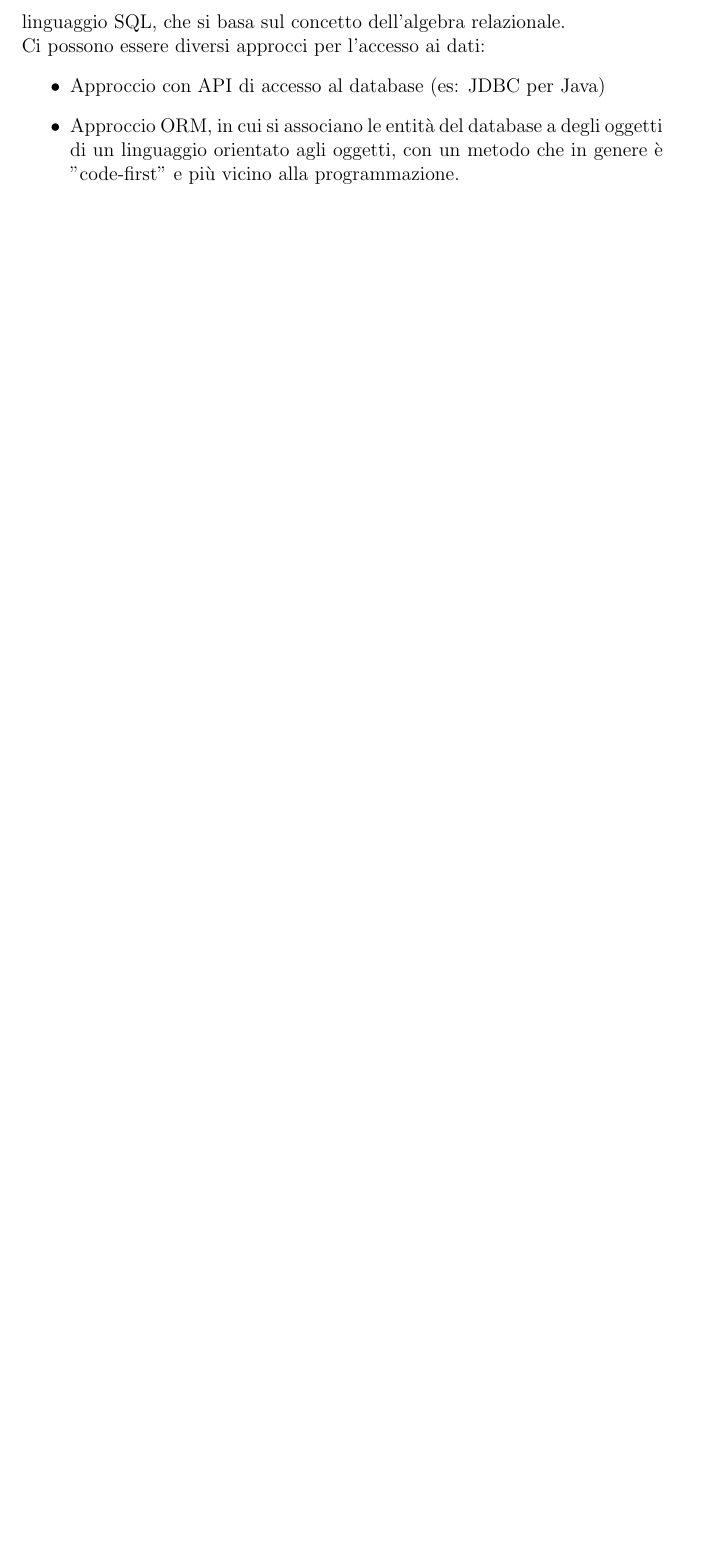
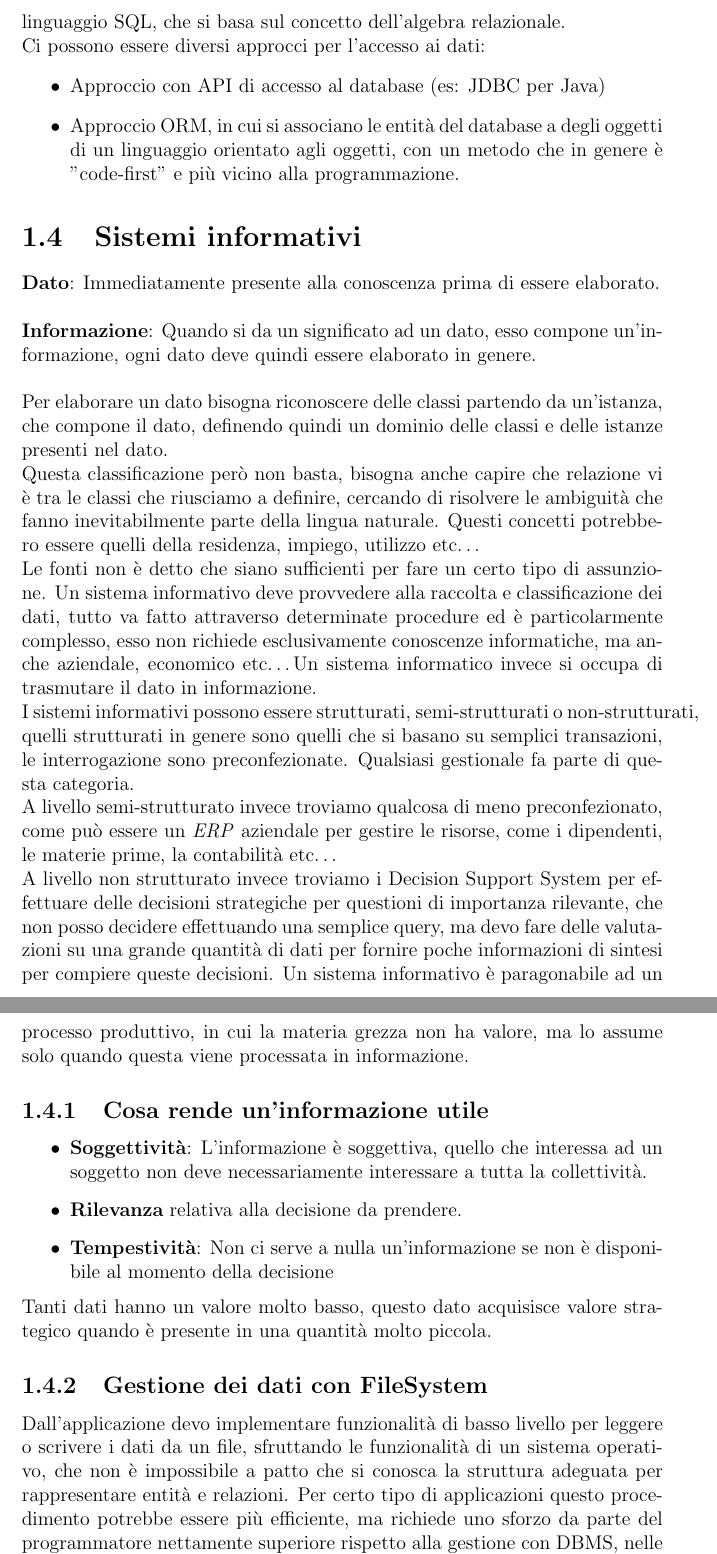
Before and after one commit to luca-casadei/BasiDiDati, a LaTeX document (appunti_db.tex): part of page 5 of 5 before the commit and two parts of pages 5 and 6 of 6 after it, the two joined at a grey line, cut so that both start at the same text, the shorter picture padded with empty space. Compiled offline with pdfLaTeX.

Commit message:
Ultimata la terza parte dell'introduzione, da revisionare.

```diff
--- a/appunti_db.tex
+++ b/appunti_db.tex
@@ -4,7 +4,6 @@
 \usepackage[utf8]{inputenc}
 \usepackage{float}
 \usepackage{hyperref}
-\usepackage[italian]{cleveref}
 
 \title{\textbf{Basi di dati}\\Nessuna responsabilità per quanto presente in questi appunti è attribuibile a terzi.}
 \author{Luca Casadei}
@@ -48,3 +46,27 @@ Ci possono essere diversi approcci per l'accesso ai dati:
 	\item Approccio con API di accesso al database (es: JDBC per Java)
 	\item Approccio ORM, in cui si associano le entità del database a degli oggetti di un linguaggio orientato agli oggetti, con un metodo che in genere è "code-first" e più vicino alla programmazione.
 \end{itemize}
+\section{Sistemi informativi}
+\textbf{Dato}: Immediatamente presente alla conoscenza prima di essere elaborato.\\\\
+\textbf{Informazione}: Quando si da un significato ad un dato, esso compone un'informazione, ogni dato deve quindi essere elaborato in genere.\\\\
+Per elaborare un dato bisogna riconoscere delle classi partendo da un'istanza, che compone il dato, definendo quindi un dominio delle classi e delle istanze presenti nel dato.\\
+Questa classificazione però non basta, bisogna anche capire che relazione vi è tra le classi che riusciamo a definire, cercando di risolvere le ambiguità che fanno inevitabilmente parte della lingua naturale. Questi concetti potrebbero essere quelli della residenza, impiego, utilizzo etc\dots\\
+Le fonti non è detto che siano sufficienti per fare un certo tipo di assunzione.
+Un sistema informativo deve provvedere alla raccolta e  classificazione dei dati, tutto va fatto attraverso determinate procedure ed è particolarmente complesso, esso non richiede esclusivamente conoscenze informatiche, ma anche aziendale, economico etc\dots
+Un sistema informatico invece si occupa di trasmutare il dato in informazione.\\
+I sistemi informativi possono essere strutturati, semi-strutturati o non-strutturati, quelli strutturati in genere sono quelli che si basano su semplici transazioni, le interrogazione sono preconfezionate. Qualsiasi gestionale fa parte di questa categoria.\\
+A livello semi-strutturato invece troviamo qualcosa di meno preconfezionato, come può essere un \textit{ERP} aziendale per gestire le risorse, come i dipendenti, le materie prime, la contabilità etc\dots\\
+A livello non strutturato invece troviamo i Decision Support System per effettuare delle decisioni strategiche per questioni di importanza rilevante, che non posso decidere effettuando una semplice query, ma devo fare delle valutazioni su una grande quantità di dati per fornire poche informazioni di sintesi per compiere queste decisioni.
+Un sistema informativo è paragonabile ad un processo produttivo, in cui la materia grezza non ha valore, ma lo assume solo quando questa viene processata in informazione.
+\subsection{Cosa rende un'informazione utile}
+\begin{itemize}
+	\item \textbf{Soggettività}: L'informazione è soggettiva, quello che interessa ad un soggetto non deve necessariamente interessare a tutta la collettività.
+	\item \textbf{Rilevanza} relativa alla decisione da prendere.
+	\item \textbf{Tempestività}: Non ci serve a nulla un'informazione se non è disponibile al momento della decisione
+\end{itemize}
+Tanti dati hanno un valore molto basso, questo dato acquisisce valore strategico quando è presente in una quantità molto piccola.
+\subsection{Gestione dei dati con FileSystem}
+Dall'applicazione devo implementare funzionalità di basso livello per leggere o scrivere i dati da un file, sfruttando le funzionalità di un sistema operativo, che non è impossibile a patto che si conosca la struttura adeguata per rappresentare entità e relazioni. Per certo tipo di applicazioni questo procedimento potrebbe essere più efficiente, ma richiede uno sforzo da parte del programmatore nettamente superiore rispetto alla gestione con DBMS, nelle applicazioni reali vi è la necessità però di gestire una quantità di nati molto grande, e la gestione va fatta in modo \textit{persistente} e \textit{condiviso} con anche accessi concorrenti, che venendo fatti su file non è molto semplice, stessa cosa per la gestione dei vincoli che vanno gestiti in maniera esplicita, una modifica ad un dato si potrebbero dover modificare una quantità eccessiva di file.\\
+Sono esigenze che rendono complicata la gestione con i File.
+Nelle aziende si avevano quindi sistemi specifici in ogni area, per lo scambio da un sistema ad un altro era complicato, perché ogni area rappresentava i dati in maniera diversa e spesso non compatibile o standardizzata tra le parti, vi era inoltre una ridondanza eccessiva dei dati, presenti in diverse aree senza avere una diretta interazione tra le parti.
+\subsection{Vantaggi di un DBMS}
```
Also changed, not shown: appunti_db.tex (7 more changed lines).
